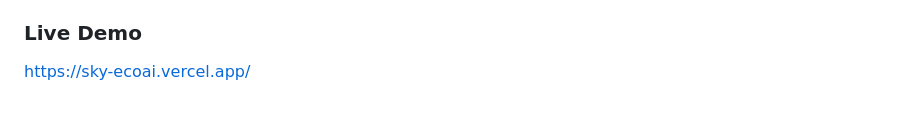
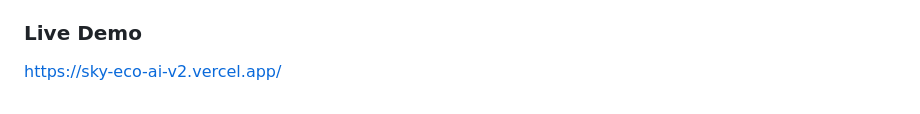
Before and after one commit to IqraBatoolAbbas/Sky-EcoAI-v2, a Markdown page: README.md, the part around the change. Drawn GitHub-style.

```diff
--- a/README.md
+++ b/README.md
@@ -122,4 +122,4 @@ Update this admin password immediately in a production deployment.
 
 ### Live Demo
 
-https://sky-ecoai.vercel.app/
+https://sky-eco-ai-v2.vercel.app/
```
